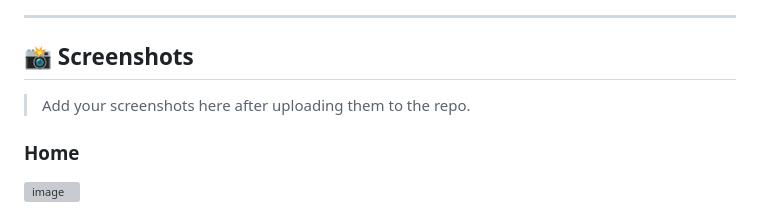
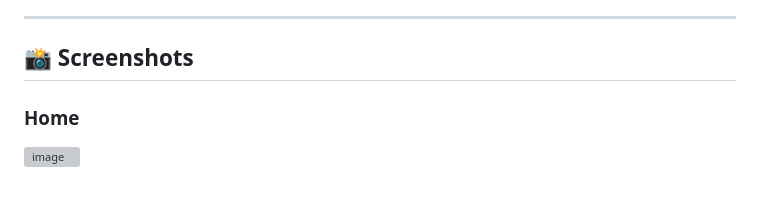
Before and after one commit to Rugvedpednekar/PulseNova7, a Markdown page: README.md, the part around the change. GitHub-like rendering; grey boxes are pictures that could not be loaded.

```diff
--- a/README.md
+++ b/README.md
@@ -102,7 +102,6 @@ PulseNova uses **Amazon Nova via Amazon Bedrock** for both:
 
 ## 📸 Screenshots
 
-> Add your screenshots here after uploading them to the repo.
 
 ### Home
 <img width="1906" height="900" alt="image" src="https://github.com/user-attachments/assets/4bca5874-c83d-43fa-80a1-956b203b5f13" />
```
